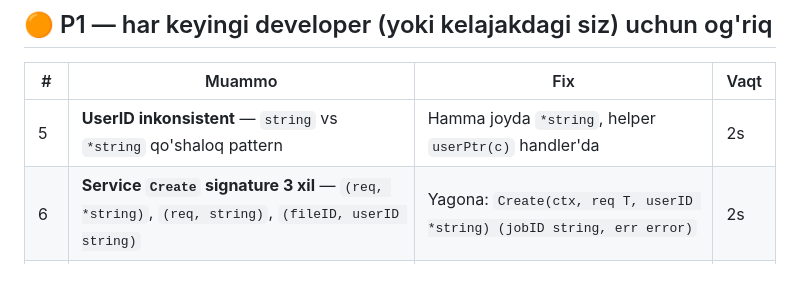
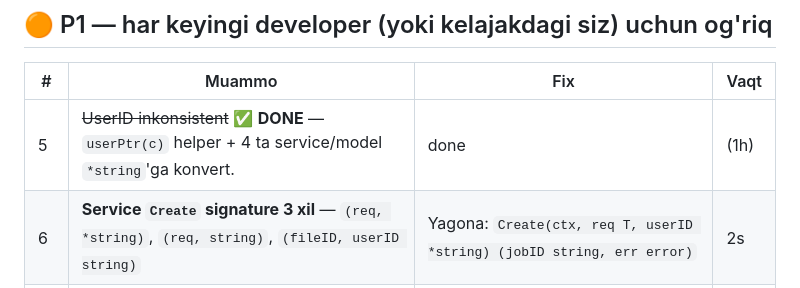
Before and after one commit to infosec554/convertpdfgo, a Markdown page: WEAKNESSES.md, the part around the change. GitHub-like rendering.

Commit message:
docs(weaknesses): #5 done — UserID standardized to *string

```diff
--- a/WEAKNESSES.md
+++ b/WEAKNESSES.md
@@ -22,7 +22,7 @@
 
 | # | Muammo | Fix | Vaqt |
 |---|--------|-----|------|
-| 5 | **UserID inkonsistent** — `string` vs `*string` qo'shaloq pattern | Hamma joyda `*string`, helper `userPtr(c)` handler'da | 2s |
+| 5 | ~~UserID inkonsistent~~ ✅ **DONE** — `userPtr(c)` helper + 4 ta service/model `*string`'ga konvert. | done | (1h) |
 | 6 | **Service `Create` signature 3 xil** — `(req, *string)`, `(req, string)`, `(fileID, userID string)` | Yagona: `Create(ctx, req T, userID *string) (jobID string, err error)` | 2s |
 | 7 | **Response envelope farq** — `{id}` vs `{job_id}` vs `{output_file_id}` | Bitta `JobCreatedResponse{ID, Status}` struct | 30m |
 | 8 | **JSON tag yo'q** ba'zi modellarda (`MergeJob` PascalCase chiqarardi) | Linter rule + audit | 30m |
```
